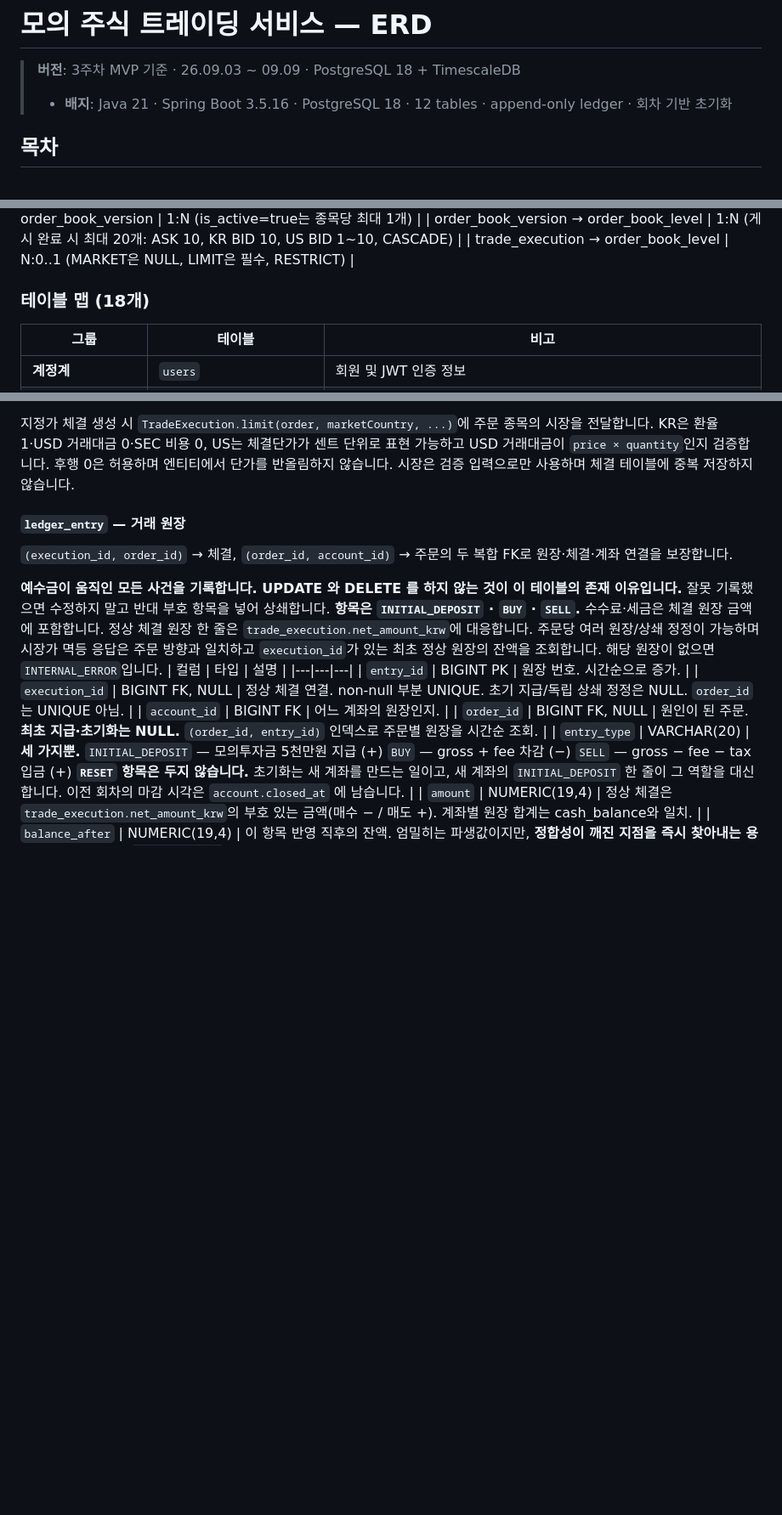
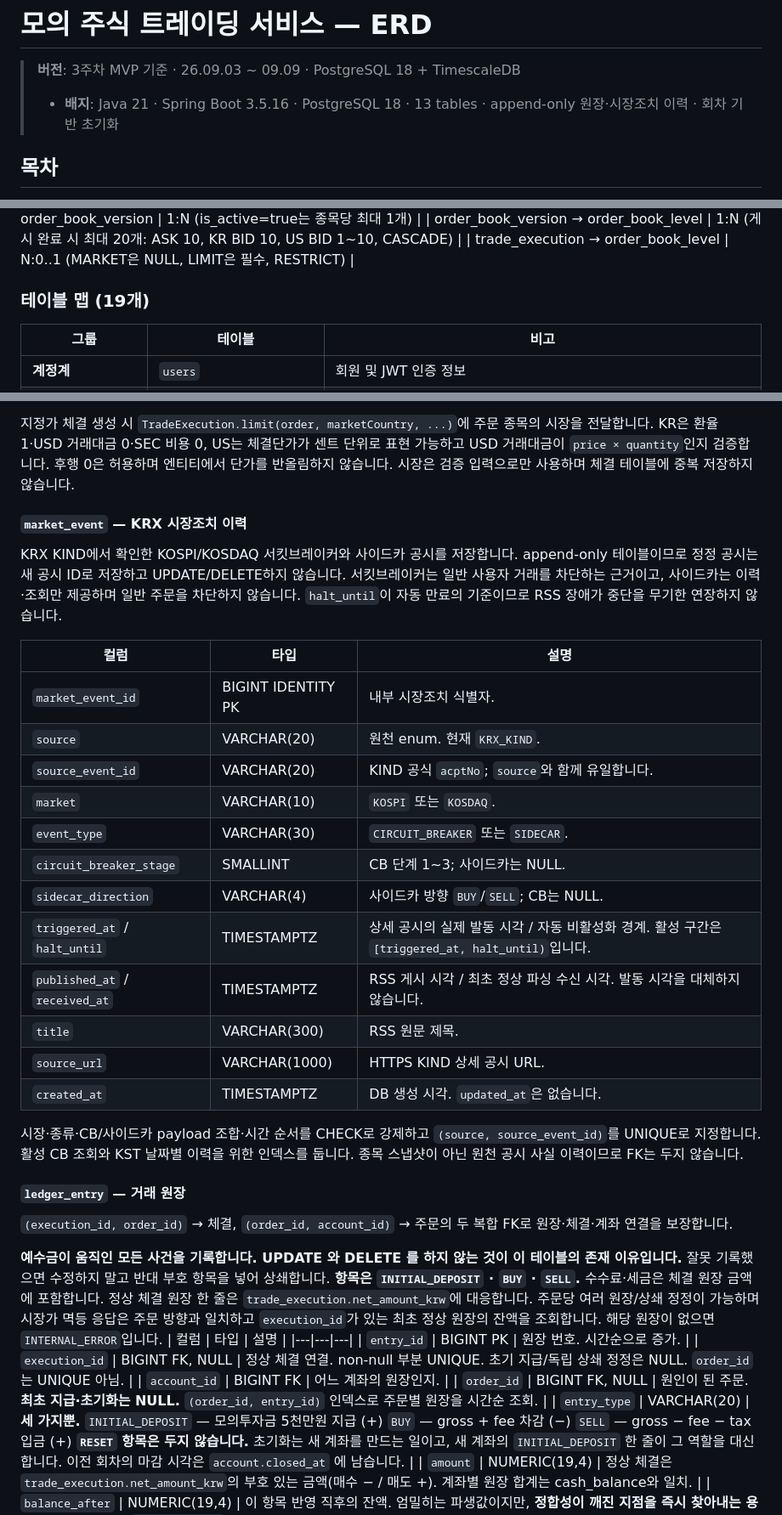
Before and after one commit to prgrms-be-devcourse/NBE10-12-final-BAEDANG, a Markdown page: docs/erd.ko.md, 3 parts joined by grey strips. Shown at 85% size. GitHub-like rendering; blank space fills up the shorter version.

Commit message:
docs: 시장조치 이벤트 ERD 반영

```diff
--- a/docs/erd.ko.md
+++ b/docs/erd.ko.md
@@ -2,7 +2,7 @@
 
 > **버전**: 3주차 MVP 기준 · 26.09.03 ~ 09.09 · PostgreSQL 18 + TimescaleDB
 >
-> - **배지**: Java 21 · Spring Boot 3.5.16 · PostgreSQL 18 · 12 tables · append-only ledger · 회차 기반 초기화
+> - **배지**: Java 21 · Spring Boot 3.5.16 · PostgreSQL 18 · 13 tables · append-only 원장·시장조치 이력 · 회차 기반 초기화
 
 ## 목차
 - [전체 관계도](#전체-관계도)
@@ -47,7 +47,7 @@
 | order_book_version → order_book_level | 1:N (게시 완료 시 최대 20개: ASK 10, KR BID 10, US BID 1~10, CASCADE) |
 | trade_execution → order_book_level | N:0..1 (MARKET은 NULL, LIMIT은 필수, RESTRICT) |
 
-### 테이블 맵 (18개)
+### 테이블 맵 (19개)
 
 | 그룹 | 테이블 | 비고 |
 |---|---|---|
@@ -286,6 +288,26 @@ LIMIT의 누적 정산 정책은 유지합니다. US의 반올림 전 누적 세
 한 체결은 한 호가 레벨만 소비합니다. 같은 `book_level_id`를 여러 체결이 소비할 수 있으므로 UNIQUE가 아니며, 공유 잔량 차감은 체결과 같은 트랜잭션에서 보호합니다. 체결의 `price`는 영구 보존하는 실제 체결 단가 스냅샷입니다. `book_level_id`는 소비 당시 레벨의 고유 ID를 기록하는 FK 없는 추적 값이며, 종료 버전 retention 이후에는 원본 레벨을 조회할 수 없습니다.
 
 지정가 체결 생성 시 `TradeExecution.limit(order, marketCountry, ...)`에 주문 종목의 시장을 전달합니다. KR은 환율 1·USD 거래대금 0·SEC 비용 0, US는 체결단가가 센트 단위로 표현 가능하고 USD 거래대금이 `price × quantity`인지 검증합니다. 후행 0은 허용하며 엔티티에서 단가를 반올림하지 않습니다. 시장은 검증 입력으로만 사용하며 체결 테이블에 중복 저장하지 않습니다.
+
+#### `market_event` — KRX 시장조치 이력
+KRX KIND에서 확인한 KOSPI/KOSDAQ 서킷브레이커와 사이드카 공시를 저장합니다. append-only 테이블이므로 정정 공시는 새 공시 ID로 저장하고 UPDATE/DELETE하지 않습니다. 서킷브레이커는 일반 사용자 거래를 차단하는 근거이고, 사이드카는 이력·조회만 제공하며 일반 주문을 차단하지 않습니다. `halt_until`이 자동 만료의 기준이므로 RSS 장애가 중단을 무기한 연장하지 않습니다.
+
+| 컬럼 | 타입 | 설명 |
+|---|---|---|
+| `market_event_id` | BIGINT IDENTITY PK | 내부 시장조치 식별자. |
+| `source` | VARCHAR(20) | 원천 enum. 현재 `KRX_KIND`. |
+| `source_event_id` | VARCHAR(20) | KIND 공식 `acptNo`; `source`와 함께 유일합니다. |
+| `market` | VARCHAR(10) | `KOSPI` 또는 `KOSDAQ`. |
+| `event_type` | VARCHAR(30) | `CIRCUIT_BREAKER` 또는 `SIDECAR`. |
+| `circuit_breaker_stage` | SMALLINT | CB 단계 1~3; 사이드카는 NULL. |
+| `sidecar_direction` | VARCHAR(4) | 사이드카 방향 `BUY`/`SELL`; CB는 NULL. |
+| `triggered_at` / `halt_until` | TIMESTAMPTZ | 상세 공시의 실제 발동 시각 / 자동 비활성화 경계. 활성 구간은 `[triggered_at, halt_until)`입니다. |
+| `published_at` / `received_at` | TIMESTAMPTZ | RSS 게시 시각 / 최초 정상 파싱 수신 시각. 발동 시각을 대체하지 않습니다. |
+| `title` | VARCHAR(300) | RSS 원문 제목. |
+| `source_url` | VARCHAR(1000) | HTTPS KIND 상세 공시 URL. |
+| `created_at` | TIMESTAMPTZ | DB 생성 시각. `updated_at`은 없습니다. |
+
+시장·종류·CB/사이드카 payload 조합·시간 순서를 CHECK로 강제하고 `(source, source_event_id)`를 UNIQUE로 지정합니다. 활성 CB 조회와 KST 날짜별 이력을 위한 인덱스를 둡니다. 종목 스냅샷이 아닌 원천 공시 사실 이력이므로 FK는 두지 않습니다.
 
 #### `ledger_entry` — 거래 원장
 `(execution_id, order_id)` → 체결, `(order_id, account_id)` → 주문의 두 복합 FK로 원장·체결·계좌 연결을 보장합니다.
```
Also changed, not shown: other parts of docs/erd.ko.md (+3 -1 lines), docs/erd.md (+25 -3 lines).
